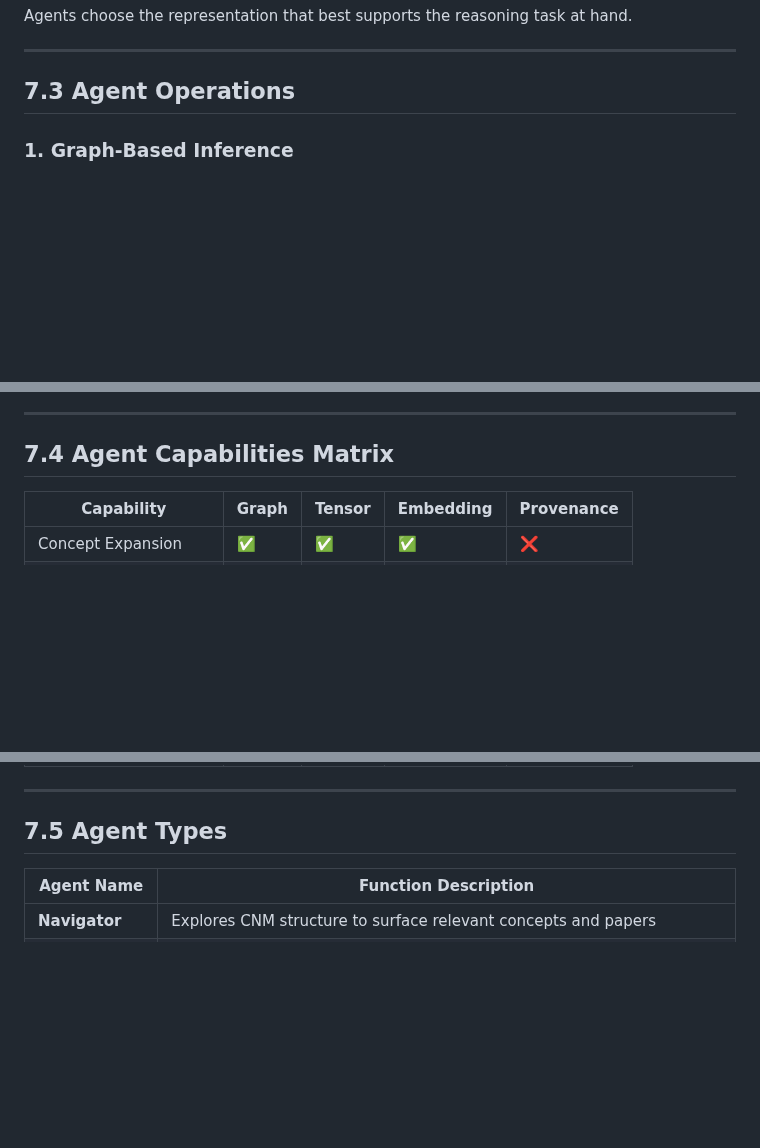
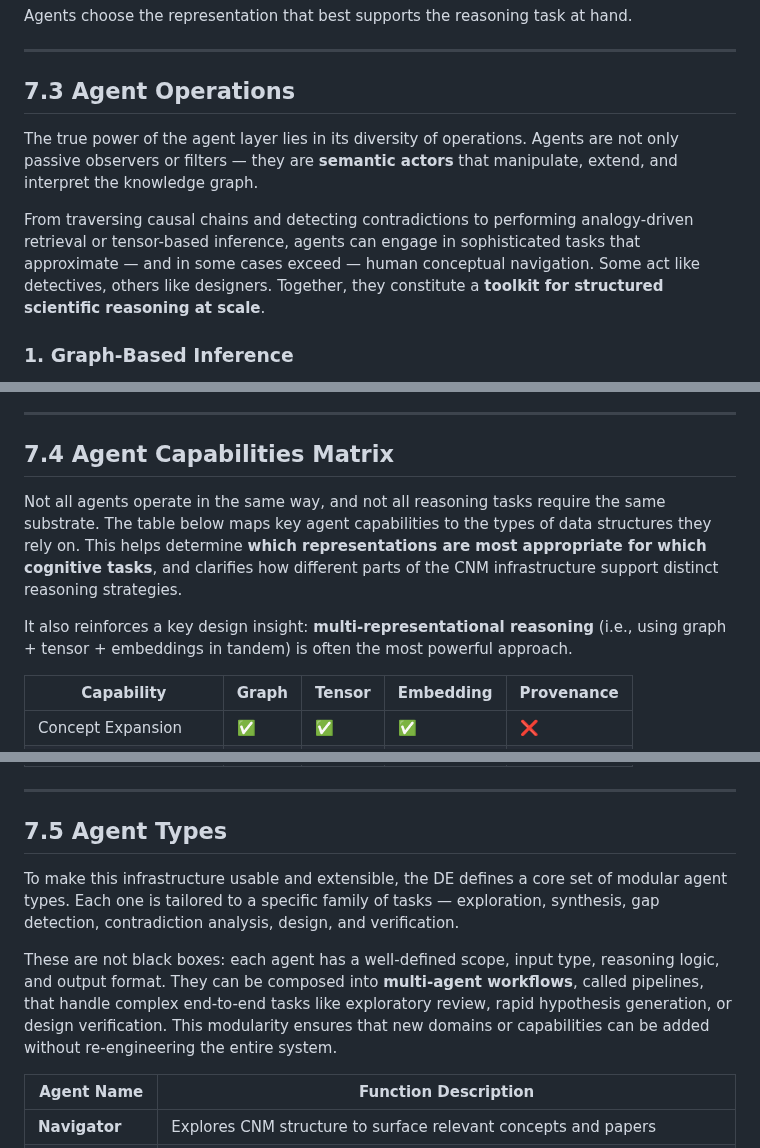
Before and after one commit to vbaulin/DE-daniel, a Markdown page: Docs/7. AI Integration.md, 3 parts joined by grey strips. Rendered like a GitHub page; blank space fills up the shorter version.

```diff
--- a/Docs/7. AI Integration.md
+++ b/Docs/7. AI Integration.md
@@ -35,6 +43,10 @@ Agents choose the representation that best supports the reasoning task at hand.
 ---
 
 ## 7.3 Agent Operations
+
+The true power of the agent layer lies in its diversity of operations. Agents are not only passive observers or filters — they are **semantic actors** that manipulate, extend, and interpret the knowledge graph.
+
+From traversing causal chains and detecting contradictions to performing analogy-driven retrieval or tensor-based inference, agents can engage in sophisticated tasks that approximate — and in some cases exceed — human conceptual navigation. Some act like detectives, others like designers. Together, they constitute a **toolkit for structured scientific reasoning at scale**.
 
 ### 1. **Graph-Based Inference**
 
@@ -75,6 +87,10 @@ Agents choose the representation that best supports the reasoning task at hand.
 
 ## 7.4 Agent Capabilities Matrix
 
+Not all agents operate in the same way, and not all reasoning tasks require the same substrate. The table below maps key agent capabilities to the types of data structures they rely on. This helps determine **which representations are most appropriate for which cognitive tasks**, and clarifies how different parts of the CNM infrastructure support distinct reasoning strategies.
+
+It also reinforces a key design insight: **multi-representational reasoning** (i.e., using graph + tensor + embeddings in tandem) is often the most powerful approach.
+
 | Capability                | Graph | Tensor | Embedding | Provenance |
 |---------------------------|-------|--------|-----------|------------|
 | Concept Expansion         | ✅    | ✅     | ✅        | ❌         |
@@ -88,6 +104,10 @@ Agents choose the representation that best supports the reasoning task at hand.
 ---
 
 ## 7.5 Agent Types
+
+To make this infrastructure usable and extensible, the DE defines a core set of modular agent types. Each one is tailored to a specific family of tasks — exploration, synthesis, gap detection, contradiction analysis, design, and verification.
+
+These are not black boxes: each agent has a well-defined scope, input type, reasoning logic, and output format. They can be composed into **multi-agent workflows**, called pipelines, that handle complex end-to-end tasks like exploratory review, rapid hypothesis generation, or design verification. This modularity ensures that new domains or capabilities can be added without re-engineering the entire system.
 
 | Agent Name         | Function Description                                                         |
 |--------------------|------------------------------------------------------------------------------|
```
Also changed, not shown: other parts of Docs/7. AI Integration.md (+21 -1 lines).
